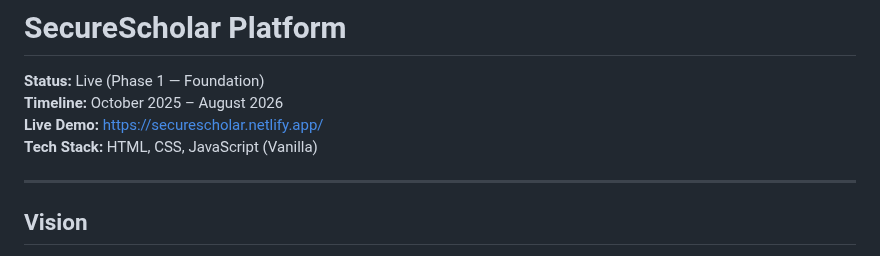
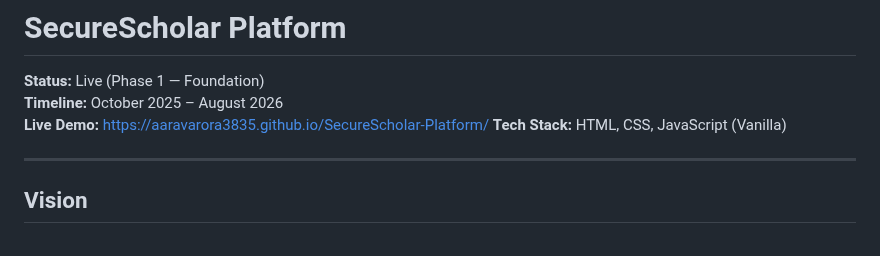
Before and after one commit to AaravArora3835/SecureScholar-Platform, a Markdown page: README.md, the part around the change. Drawn GitHub-style.

```diff
--- a/README.md
+++ b/README.md
@@ -2,7 +2,7 @@
 
 **Status:**  Live (Phase 1 — Foundation)
 **Timeline:** October 2025 – August 2026
-**Live Demo:** https://securescholar.netlify.app/
+**Live Demo:** https://aaravarora3835.github.io/SecureScholar-Platform/
 **Tech Stack:** HTML, CSS, JavaScript (Vanilla)
 
 ---
```
